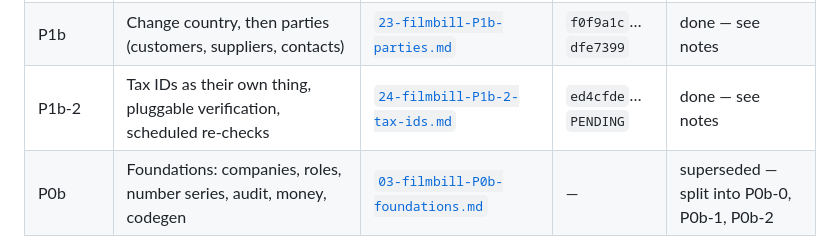
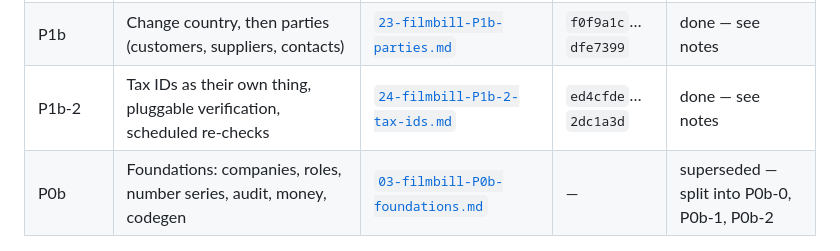
Before and after one commit to OddOne1/FilmBill, a Markdown page: docs/prompts/INDEX.md, the part around the change. Drawn GitHub-style.

Commit message:
Fill in the P1b-2 commit range in the index
Its own commit for the usual reason: the row names the commits it describes
and the last of them cannot contain its own hash.

Co-Authored-By: Claude Opus 5 <noreply@anthropic.com>

```diff
--- a/docs/prompts/INDEX.md
+++ b/docs/prompts/INDEX.md
@@ -22,7 +22,7 @@ from them. `docs/SCOPE.md` is where the product is decided.
 | P1a | Tax: data model, region packs, the proposal engine, API, screens | [`21-filmbill-P1a-tax.md`](21-filmbill-P1a-tax.md) | `57d9b5a`…`154160c` | done — see notes |
 | P1a-2 | A company adds its own rates and no-tax cases | [`22-filmbill-P1a-2-user-rates.md`](22-filmbill-P1a-2-user-rates.md) | `f84ca55`…`6c7a37f` | done — see notes |
 | P1b | Change country, then parties (customers, suppliers, contacts) | [`23-filmbill-P1b-parties.md`](23-filmbill-P1b-parties.md) | `f0f9a1c`…`dfe7399` | done — see notes |
-| P1b-2 | Tax IDs as their own thing, pluggable verification, scheduled re-checks | [`24-filmbill-P1b-2-tax-ids.md`](24-filmbill-P1b-2-tax-ids.md) | `ed4cfde`…`PENDING` | done — see notes |
+| P1b-2 | Tax IDs as their own thing, pluggable verification, scheduled re-checks | [`24-filmbill-P1b-2-tax-ids.md`](24-filmbill-P1b-2-tax-ids.md) | `ed4cfde`…`2dc1a3d` | done — see notes |
 | P0b | Foundations: companies, roles, number series, audit, money, codegen | [`03-filmbill-P0b-foundations.md`](03-filmbill-P0b-foundations.md) | — | superseded — split into P0b-0, P0b-1, P0b-2 |
 
 ---
```
